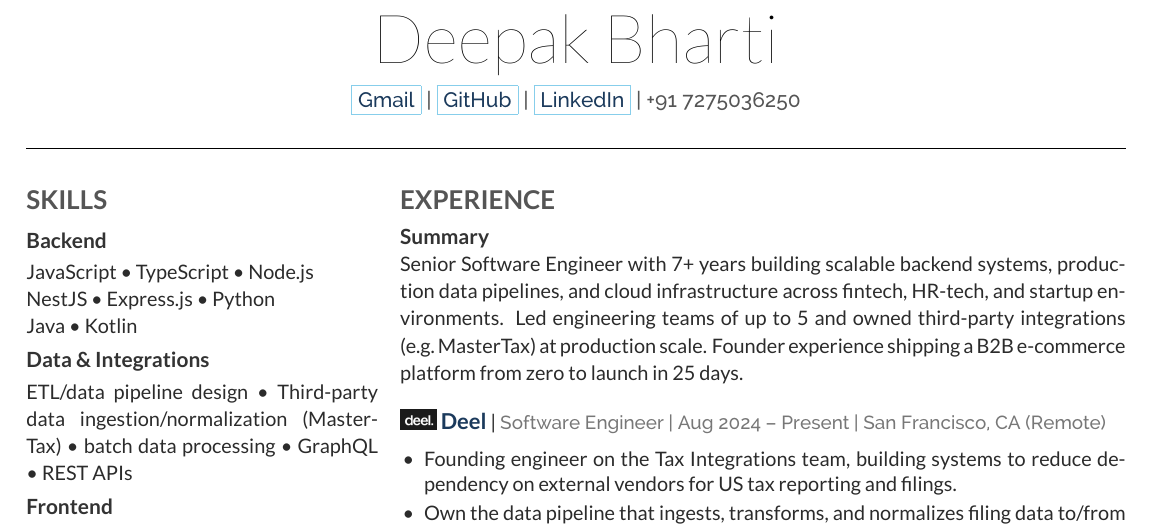
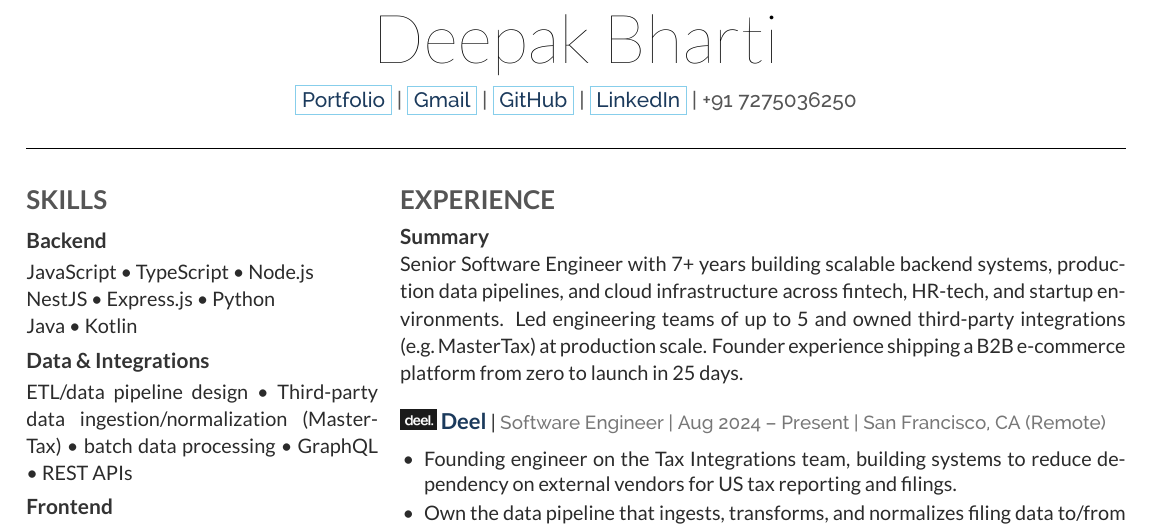
Before and after one commit to hiiiideepak/deepakbharti-resume, a LaTeX CV (deep_resume-openfont.tex): part of the page, cut so that both start at the same text. Compiled offline with XeLaTeX.

Commit message:
added portfolio link

```diff
--- a/deep_resume-openfont.tex
+++ b/deep_resume-openfont.tex
@@ -9,6 +9,7 @@
 \begin{document}
 
 \namesection{}{Deepak Bharti}{%
+  \boxedlink{https://deepakbharti823.pythonanywhere.com/}{Portfolio} \textbar{}
   \boxedlink{mailto:deepakbharti823@gmail.com}{Gmail} \textbar{}
   \boxedlink{https://github.com/hiiiideepak}{GitHub} \textbar{}
   \boxedlink{https://www.linkedin.com/in/hiiideepak/}{LinkedIn} \textbar{}
```
Also changed, not shown: deep_resume-openfont.pdf, 1 other file.
